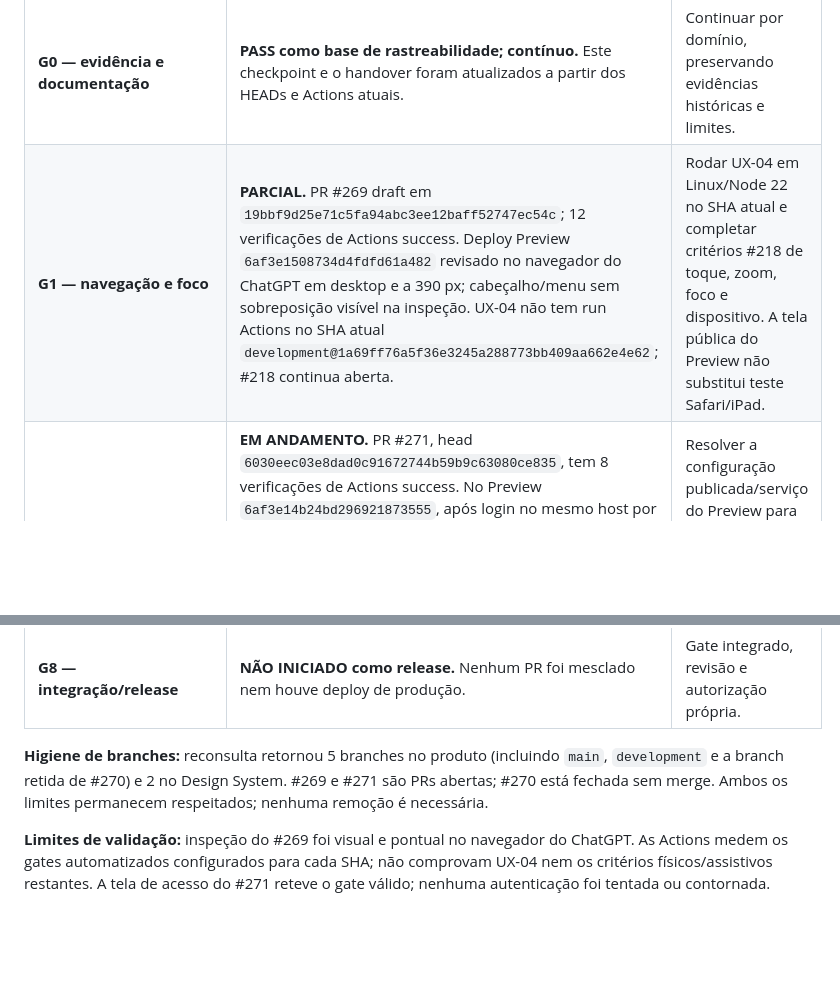
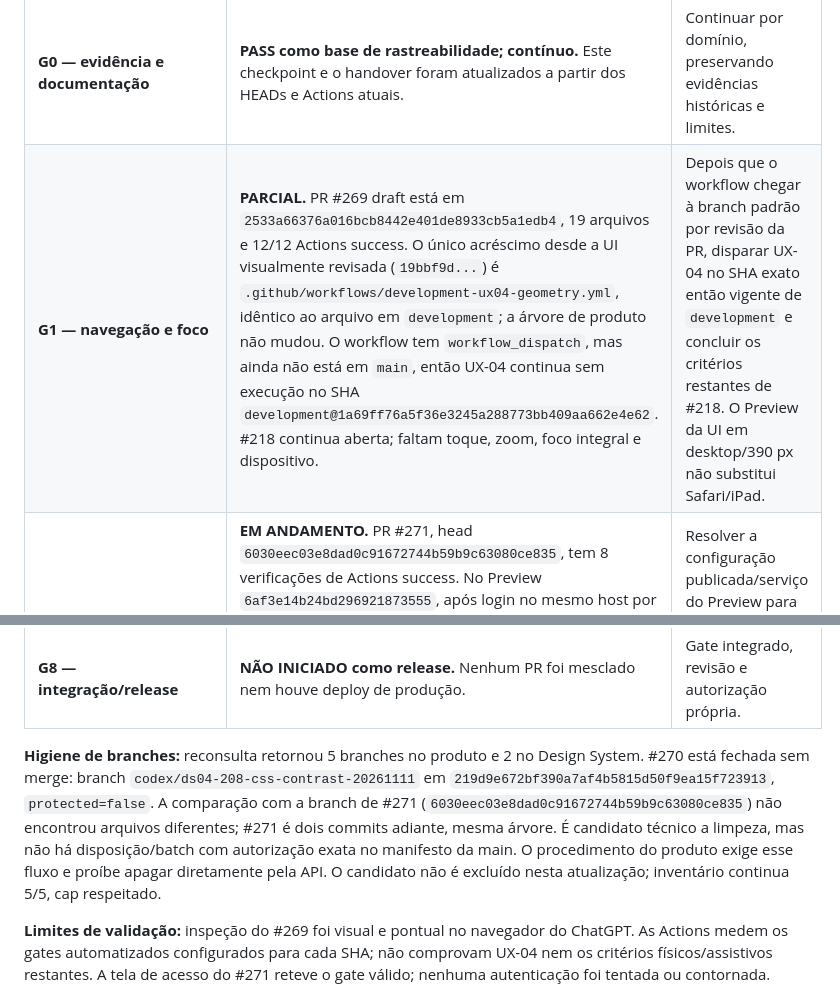
Before and after one commit to EAKerber/MobiliPresenter2D_DesignSystem, a Markdown page: evidence/architecture/architecture-g0-g8-current-checkpoint-2026-11-09.md, 2 parts joined by grey strips. GitHub-like rendering; blank space fills up the shorter version.

```diff
--- a/evidence/architecture/architecture-g0-g8-current-checkpoint-2026-11-09.md
+++ b/evidence/architecture/architecture-g0-g8-current-checkpoint-2026-11-09.md
@@ -151,7 +151,7 @@ Os limites leves informados pelo usuário são até 2 branches no Design System
 | Fase | Estado confirmado | Próximo gate verificável |
 |---|---|---|
 | **G0 — evidência e documentação** | **PASS como base de rastreabilidade; contínuo.** Este checkpoint e o handover foram atualizados a partir dos HEADs e Actions atuais. | Continuar por domínio, preservando evidências históricas e limites. |
-| **G1 — navegação e foco** | **PARCIAL.** PR #269 draft em `19bbf9d25e71c5fa94abc3ee12baff52747ec54c`; 12 verificações de Actions success. Deploy Preview `6af3e1508734d4fdfd61a482` revisado no navegador do ChatGPT em desktop e a 390 px; cabeçalho/menu sem sobreposição visível na inspeção. UX-04 não tem run Actions no SHA atual `development@1a69ff76a5f36e3245a288773bb409aa662e4e62`; #218 continua aberta. | Rodar UX-04 em Linux/Node 22 no SHA atual e completar critérios #218 de toque, zoom, foco e dispositivo. A tela pública do Preview não substitui teste Safari/iPad. |
+| **G1 — navegação e foco** | **PARCIAL.** PR #269 draft está em `2533a66376a016bcb8442e401de8933cb5a1edb4`, 19 arquivos e 12/12 Actions success. O único acréscimo desde a UI visualmente revisada (`19bbf9d...`) é `.github/workflows/development-ux04-geometry.yml`, idêntico ao arquivo em `development`; a árvore de produto não mudou. O workflow tem `workflow_dispatch`, mas ainda não está em `main`, então UX-04 continua sem execução no SHA `development@1a69ff76a5f36e3245a288773bb409aa662e4e62`. #218 continua aberta; faltam toque, zoom, foco integral e dispositivo. | Depois que o workflow chegar à branch padrão por revisão da PR, disparar UX-04 no SHA exato então vigente de `development` e concluir os critérios restantes de #218. O Preview da UI em desktop/390 px não substitui Safari/iPad. |
 | **G2 — contraste e tokens** | **EM ANDAMENTO.** PR #271, head `6030eec03e8dad0c91672744b59b9c63080ce835`, tem 8 verificações de Actions success. No Preview `6af3e14b24bd296921873555`, após login no mesmo host por Admin, Viewer (390×844, light/dark) e CTA de Access/manage foram revistos pontualmente. A lista de acessos reportou erro de serviço. `/config/` autenticado abriu o shell mas falhou ao validar a configuração publicada; títulos/anel seguem sem revisão hospedada. #208/#216 abertas; 98 pares UNCERTAIN; DS-05A incompleto/HOLD. | Resolver a configuração publicada/serviço do Preview para concluir os critérios restantes; não publicar dados nem inferir a partir do shell transitório. |
 | **G3 — ownership** | **PARCIAL.** A matriz cobre cinco famílias iniciais e agora separa menu público e menu privado por HTML/CSS/JS, foco, estado de sessão e consumidores. A análise é estática; variantes e estados de runtime restantes não estão validados. | Prosseguir com marca/ícone/slots e estados de CSS/runtime, sem extração antes do gate. |
 | **G4 — tokens compartilhados** | **HOLD.** | Não extrair tokens amplamente antes dos gates G2/G3. |
@@ -160,7 +160,7 @@ Os limites leves informados pelo usuário são até 2 branches no Design System
 | **G7 — jornadas protegidas/dispositivos** | **PENDENTE.** | Validar em contextos autorizados, incluindo dispositivos pertinentes. |
 | **G8 — integração/release** | **NÃO INICIADO como release.** Nenhum PR foi mesclado nem houve deploy de produção. | Gate integrado, revisão e autorização própria. |
 
-**Higiene de branches:** reconsulta retornou 5 branches no produto (incluindo `main`, `development` e a branch retida de #270) e 2 no Design System. #269 e #271 são PRs abertas; #270 está fechada sem merge. Ambos os limites permanecem respeitados; nenhuma remoção é necessária.
+**Higiene de branches:** reconsulta retornou 5 branches no produto e 2 no Design System. #270 está fechada sem merge: branch `codex/ds04-208-css-contrast-20261111` em `219d9e672bf390a7af4b5815d50f9ea15f723913`, `protected=false`. A comparação com a branch de #271 (`6030eec03e8dad0c91672744b59b9c63080ce835`) não encontrou arquivos diferentes; #271 é dois commits adiante, mesma árvore. É candidato técnico a limpeza, mas não há disposição/batch com autorização exata no manifesto da main. O procedimento do produto exige esse fluxo e proíbe apagar diretamente pela API. O candidato não é excluído nesta atualização; inventário continua 5/5, cap respeitado.
 
 **Limites de validação:** inspeção do #269 foi visual e pontual no navegador do ChatGPT. As Actions medem os gates automatizados configurados para cada SHA; não comprovam UX-04 nem os critérios físicos/assistivos restantes. A tela de acesso do #271 reteve o gate válido; nenhuma autenticação foi tentada ou contornada.
 
```
Also changed, not shown: docs/HANDOVER_CURRENT.md (+7 -0 lines).
